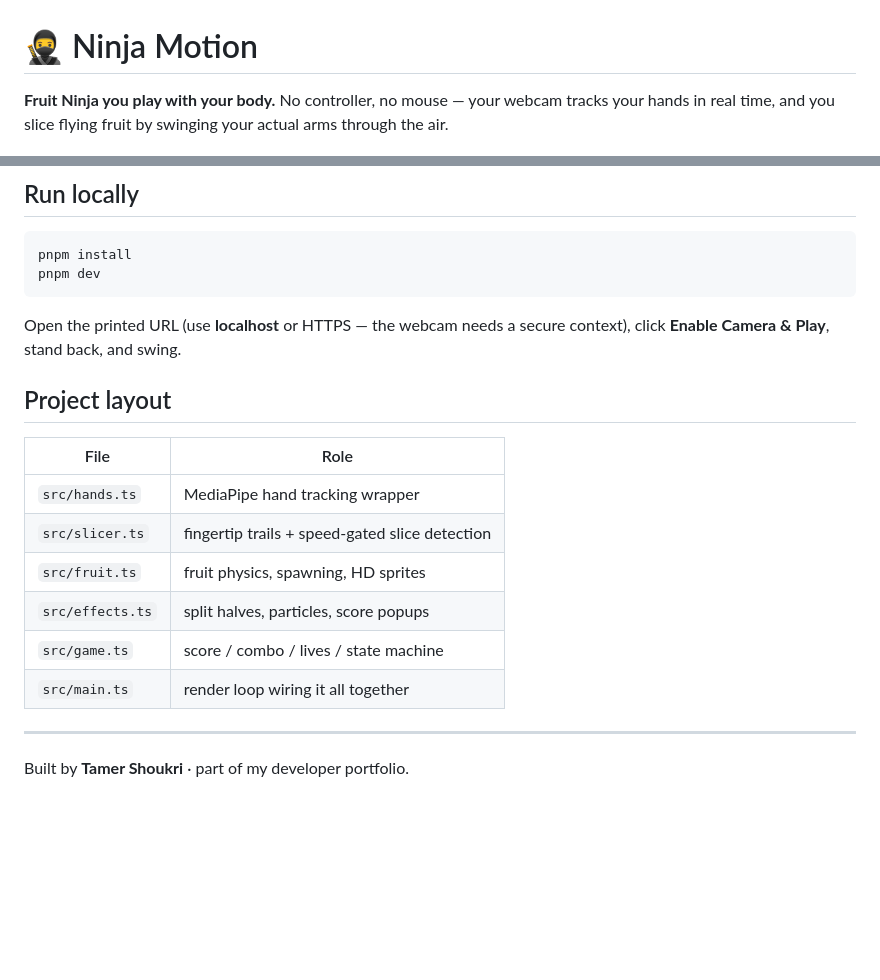
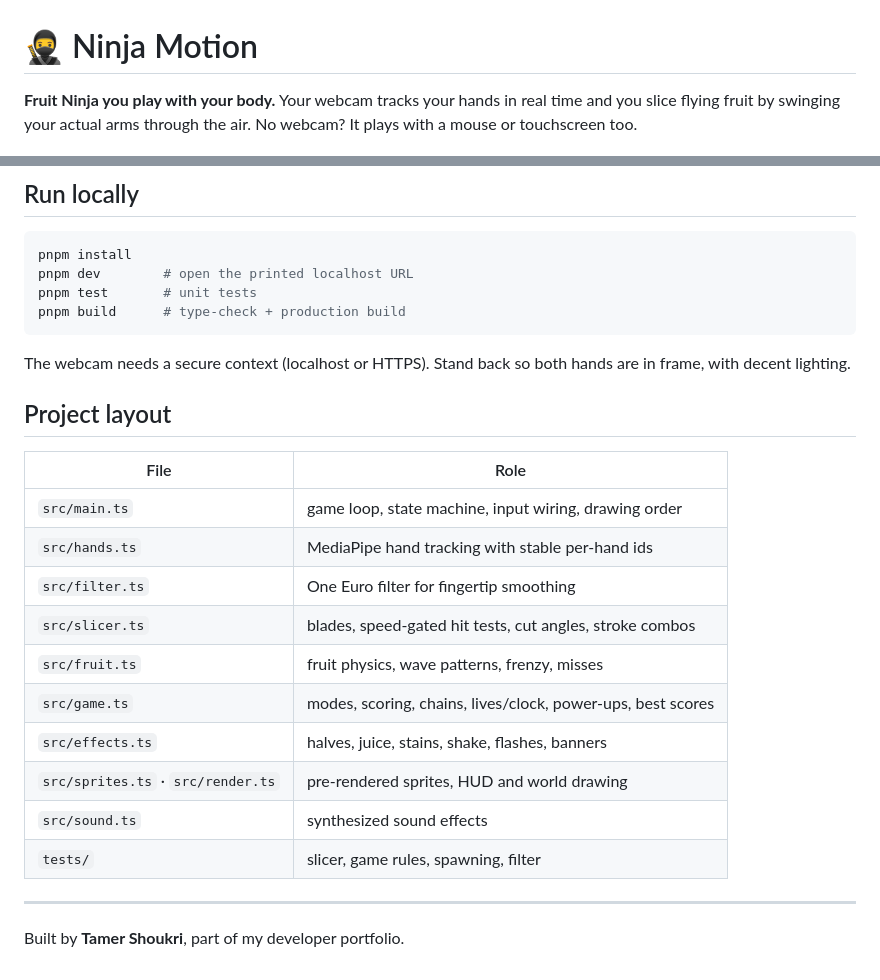
Before and after one commit to Tamer-Shoukri/ninja-motion, a Markdown page: README.md, 2 parts joined by grey strips. Rendered like a GitHub page; blank space fills up the shorter version.

````diff
--- a/README.md
+++ b/README.md
@@ -1,4 +1,4 @@
 # 🥷 Ninja Motion
 
-**Fruit Ninja you play with your body.** No controller, no mouse — your webcam tracks your hands in real time, and you slice flying fruit by swinging your actual arms through the air.
+**Fruit Ninja you play with your body.** Your webcam tracks your hands in real time and you slice flying fruit by swinging your actual arms through the air. No webcam? It plays with a mouse or touchscreen too.
 
@@ -35,23 +56,28 @@ slice lands exactly where you see your hand.
 
 ```bash
 pnpm install
-pnpm dev
+pnpm dev        # open the printed localhost URL
+pnpm test       # unit tests
+pnpm build      # type-check + production build
 ```
 
-Open the printed URL (use **localhost** or HTTPS — the webcam needs a secure
-context), click **Enable Camera & Play**, stand back, and swing.
+The webcam needs a secure context (localhost or HTTPS). Stand back so both hands are in frame, with decent lighting.
 
 ## Project layout
 
 | File | Role |
 |------|------|
-| `src/hands.ts` | MediaPipe hand tracking wrapper |
-| `src/slicer.ts` | fingertip trails + speed-gated slice detection |
-| `src/fruit.ts` | fruit physics, spawning, HD sprites |
-| `src/effects.ts` | split halves, particles, score popups |
-| `src/game.ts` | score / combo / lives / state machine |
-| `src/main.ts` | render loop wiring it all together |
+| `src/main.ts` | game loop, state machine, input wiring, drawing order |
+| `src/hands.ts` | MediaPipe hand tracking with stable per-hand ids |
+| `src/filter.ts` | One Euro filter for fingertip smoothing |
+| `src/slicer.ts` | blades, speed-gated hit tests, cut angles, stroke combos |
+| `src/fruit.ts` | fruit physics, wave patterns, frenzy, misses |
+| `src/game.ts` | modes, scoring, chains, lives/clock, power-ups, best scores |
+| `src/effects.ts` | halves, juice, stains, shake, flashes, banners |
+| `src/sprites.ts` · `src/render.ts` | pre-rendered sprites, HUD and world drawing |
+| `src/sound.ts` | synthesized sound effects |
+| `tests/` | slicer, game rules, spawning, filter |
 
 ---
 
-Built by **Tamer Shoukri** · part of my developer portfolio.
+Built by **Tamer Shoukri**, part of my developer portfolio.
````
Also changed, not shown: other parts of README.md (+37 -16 lines), docs/combo.png (added), docs/freeze.png (added), docs/menu.png (added), 16 other files.
